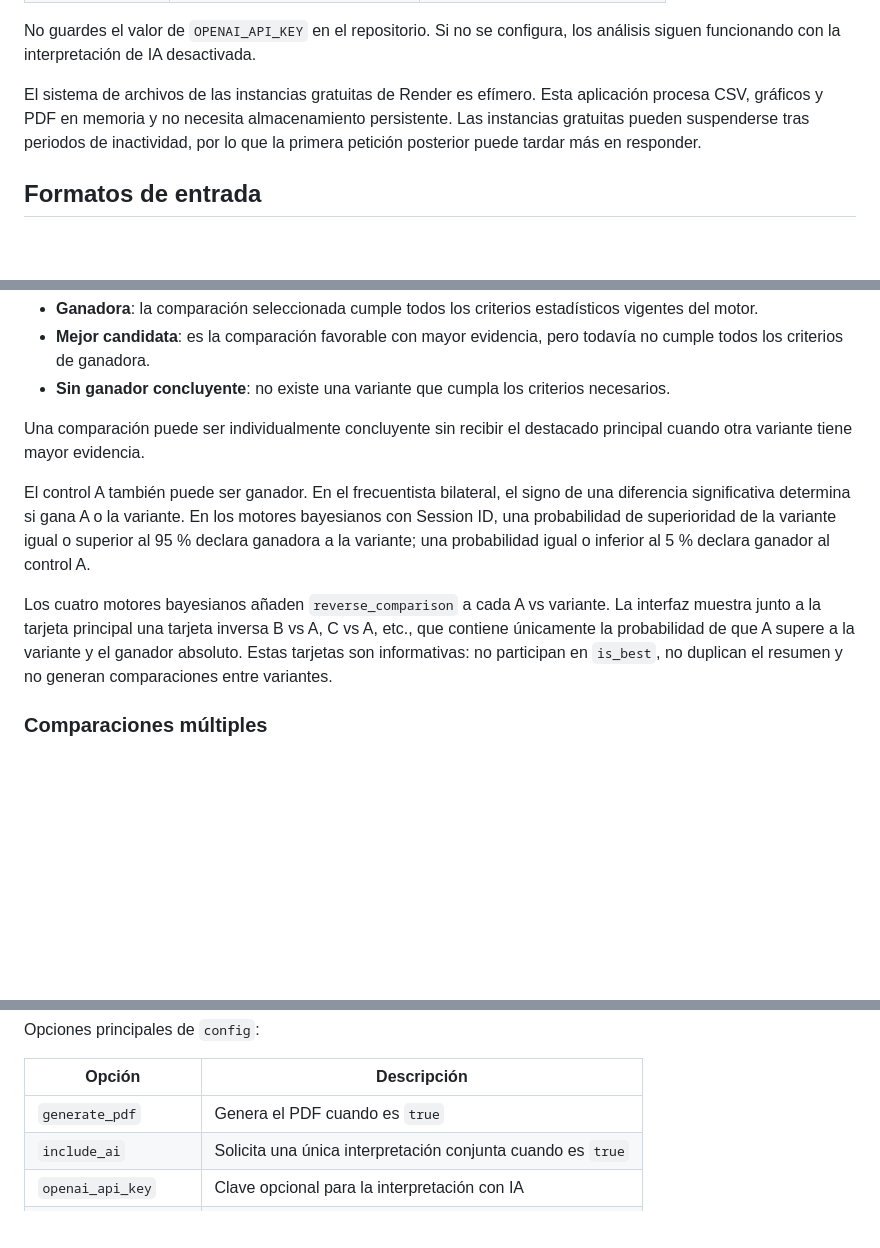
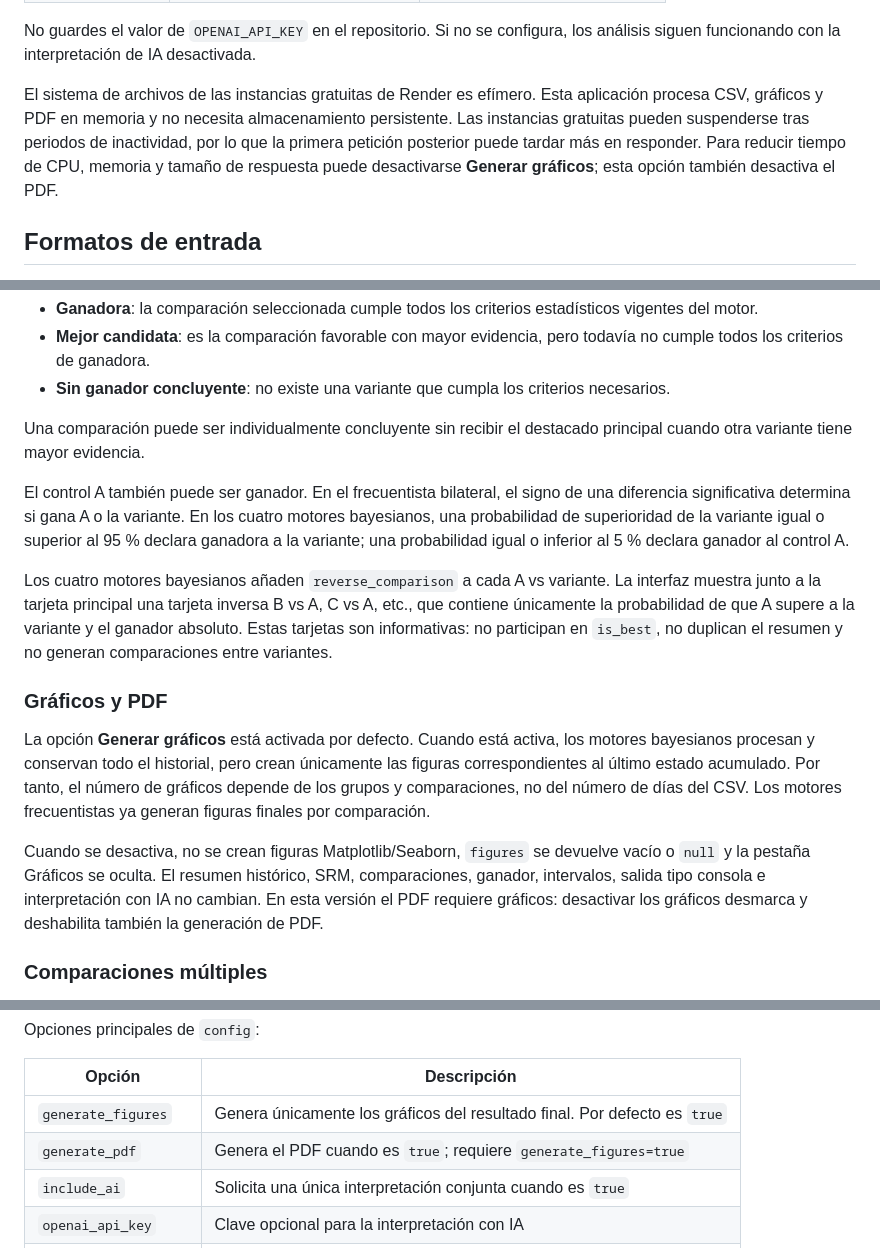
Before and after one commit to EduardoHernandezGuzman/Calculadora-CRO-4.0, a Markdown page: README.md, 3 parts joined by grey strips. GitHub-like rendering; blank space fills up the shorter version.

Commit message:
Actualizado README.md

```diff
--- a/README.md
+++ b/README.md
@@ -95,7 +97,7 @@ Variables de entorno:
 
 No guardes el valor de `OPENAI_API_KEY` en el repositorio. Si no se configura, los análisis siguen funcionando con la interpretación de IA desactivada.
 
-El sistema de archivos de las instancias gratuitas de Render es efímero. Esta aplicación procesa CSV, gráficos y PDF en memoria y no necesita almacenamiento persistente. Las instancias gratuitas pueden suspenderse tras periodos de inactividad, por lo que la primera petición posterior puede tardar más en responder.
+El sistema de archivos de las instancias gratuitas de Render es efímero. Esta aplicación procesa CSV, gráficos y PDF en memoria y no necesita almacenamiento persistente. Las instancias gratuitas pueden suspenderse tras periodos de inactividad, por lo que la primera petición posterior puede tardar más en responder. Para reducir tiempo de CPU, memoria y tamaño de respuesta puede desactivarse **Generar gráficos**; esta opción también desactiva el PDF.
 
 ## Formatos de entrada
 
@@ -170,9 +172,15 @@ La interfaz muestra una tarjeta principal por comparación A vs variante y desta
 
 Una comparación puede ser individualmente concluyente sin recibir el destacado principal cuando otra variante tiene mayor evidencia.
 
-El control A también puede ser ganador. En el frecuentista bilateral, el signo de una diferencia significativa determina si gana A o la variante. En los motores bayesianos con Session ID, una probabilidad de superioridad de la variante igual o superior al 95 % declara ganadora a la variante; una probabilidad igual o inferior al 5 % declara ganador al control A.
+El control A también puede ser ganador. En el frecuentista bilateral, el signo de una diferencia significativa determina si gana A o la variante. En los cuatro motores bayesianos, una probabilidad de superioridad de la variante igual o superior al 95 % declara ganadora a la variante; una probabilidad igual o inferior al 5 % declara ganador al control A.
 
 Los cuatro motores bayesianos añaden `reverse_comparison` a cada A vs variante. La interfaz muestra junto a la tarjeta principal una tarjeta inversa B vs A, C vs A, etc., que contiene únicamente la probabilidad de que A supere a la variante y el ganador absoluto. Estas tarjetas son informativas: no participan en `is_best`, no duplican el resumen y no generan comparaciones entre variantes.
+
+### Gráficos y PDF
+
+La opción **Generar gráficos** está activada por defecto. Cuando está activa, los motores bayesianos procesan y conservan todo el historial, pero crean únicamente las figuras correspondientes al último estado acumulado. Por tanto, el número de gráficos depende de los grupos y comparaciones, no del número de días del CSV. Los motores frecuentistas ya generan figuras finales por comparación.
+
+Cuando se desactiva, no se crean figuras Matplotlib/Seaborn, `figures` se devuelve vacío o `null` y la pestaña Gráficos se oculta. El resumen histórico, SRM, comparaciones, ganador, intervalos, salida tipo consola e interpretación con IA no cambian. En esta versión el PDF requiere gráficos: desactivar los gráficos desmarca y deshabilita también la generación de PDF.
 
 ### Comparaciones múltiples
 
@@ -247,7 +255,8 @@ Opciones principales de `config`:
 
 | Opción | Descripción |
 |---|---|
-| `generate_pdf` | Genera el PDF cuando es `true` |
+| `generate_figures` | Genera únicamente los gráficos del resultado final. Por defecto es `true` |
+| `generate_pdf` | Genera el PDF cuando es `true`; requiere `generate_figures=true` |
 | `include_ai` | Solicita una única interpretación conjunta cuando es `true` |
 | `openai_api_key` | Clave opcional para la interpretación con IA |
 | `num_samples` | Número de muestras para motores bayesianos |
```
Also changed, not shown: other parts of README.md (+2 -0 lines).
